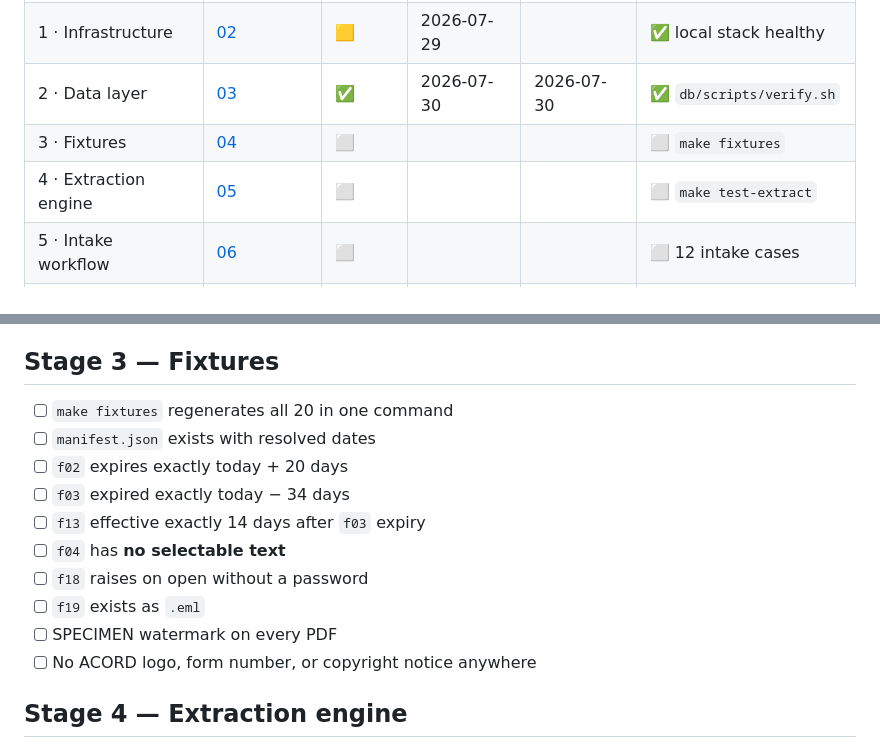
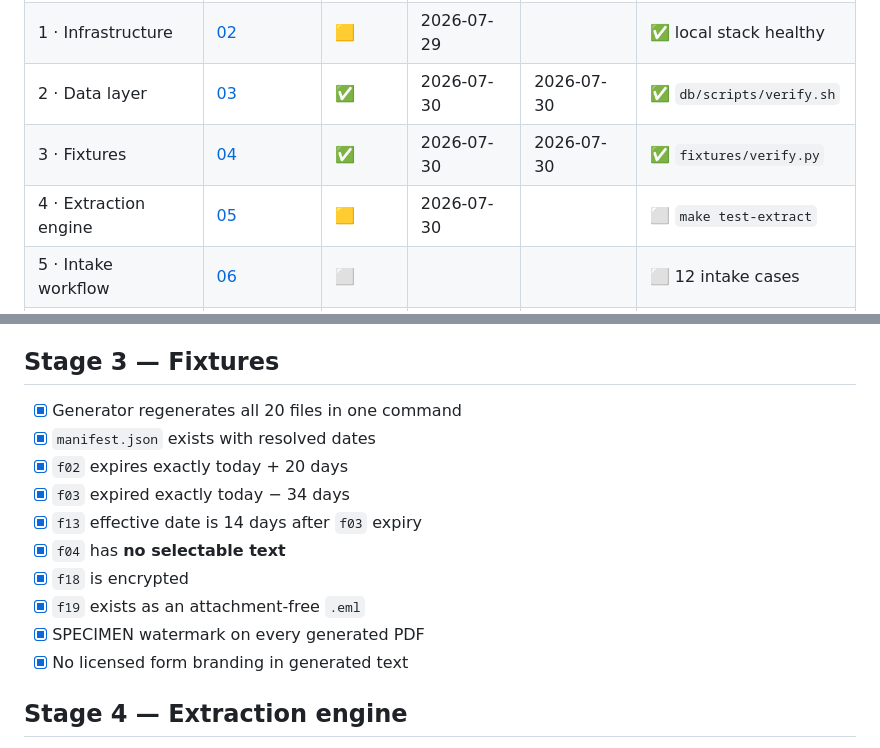
Before and after one commit to SambhavJain26/document-ocr-compliance-pipeline, a Markdown page: PROGRESS.md, 2 parts joined by grey strips. Drawn GitHub-style.

Commit message:
docs: record fixture stage completion

```diff
--- a/PROGRESS.md
+++ b/PROGRESS.md
@@ -16,8 +16,8 @@ Update this file as you go. It is what you look at when you come back after two
 | 0 · Prerequisites | [01](docs/01-stage-0-prerequisites.md) | 🟨 | 2026-07-29 | | ✅ `doctor.sh` |
 | 1 · Infrastructure | [02](docs/02-stage-1-infrastructure.md) | 🟨 | 2026-07-29 | | ✅ local stack healthy |
 | 2 · Data layer | [03](docs/03-stage-2-data-layer.md) | ✅ | 2026-07-30 | 2026-07-30 | ✅ `db/scripts/verify.sh` |
-| 3 · Fixtures | [04](docs/04-stage-3-fixture-generation.md) | ⬜ | | | ⬜ `make fixtures` |
-| 4 · Extraction engine | [05](docs/05-stage-4-extraction-engine.md) | ⬜ | | | ⬜ `make test-extract` |
+| 3 · Fixtures | [04](docs/04-stage-3-fixture-generation.md) | ✅ | 2026-07-30 | 2026-07-30 | ✅ `fixtures/verify.py` |
+| 4 · Extraction engine | [05](docs/05-stage-4-extraction-engine.md) | 🟨 | 2026-07-30 | | ⬜ `make test-extract` |
 | 5 · Intake workflow | [06](docs/06-stage-5-intake-workflow.md) | ⬜ | | | ⬜ 12 intake cases |
 | 6 · Watch & chase | [07](docs/07-stage-6-watch-and-chase-workflow.md) | ⬜ | | | ⬜ phone approval sends |
 | 7 · Dashboard | [08](docs/08-stage-7-dashboard.md) | ⬜ | | | ⬜ `make test-forbidden` |
@@ -98,16 +98,16 @@ Update this file as you go. It is what you look at when you come back after two
 
 ## Stage 3 — Fixtures
 
-- [ ] `make fixtures` regenerates all 20 in one command
-- [ ] `manifest.json` exists with resolved dates
-- [ ] `f02` expires exactly today + 20 days
-- [ ] `f03` expired exactly today − 34 days
-- [ ] `f13` effective exactly 14 days after `f03` expiry
-- [ ] `f04` has **no selectable text**
-- [ ] `f18` raises on open without a password
-- [ ] `f19` exists as `.eml`
-- [ ] SPECIMEN watermark on every PDF
-- [ ] No ACORD logo, form number, or copyright notice anywhere
+- [x] Generator regenerates all 20 files in one command
+- [x] `manifest.json` exists with resolved dates
+- [x] `f02` expires exactly today + 20 days
+- [x] `f03` expired exactly today − 34 days
+- [x] `f13` effective date is 14 days after `f03` expiry
+- [x] `f04` has **no selectable text**
+- [x] `f18` is encrypted
+- [x] `f19` exists as an attachment-free `.eml`
+- [x] SPECIMEN watermark on every generated PDF
+- [x] No licensed form branding in generated text
 
 ## Stage 4 — Extraction engine
 
```
